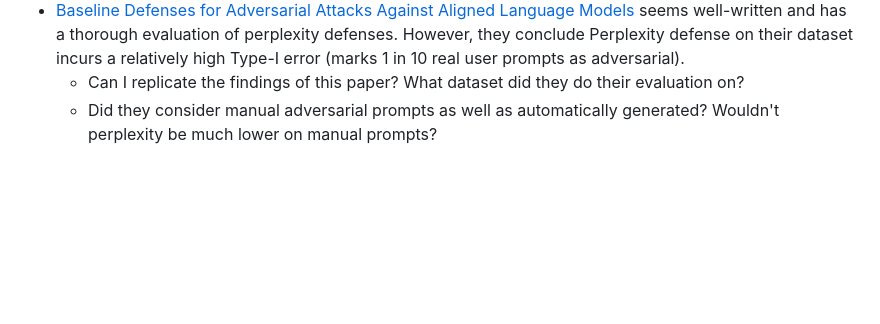
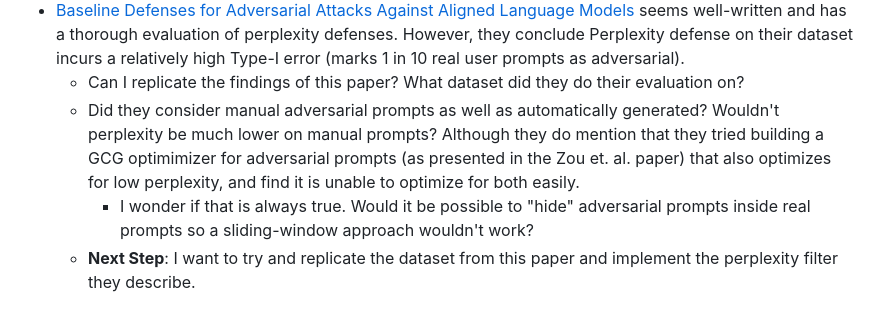
Before and after one commit to AaronJohnston/llm-sbi, a Markdown page: exploration/exploration-log.md, the part around the change. Drawn GitHub-style; blank space fills up the shorter version.

Commit message:
Next step

```diff
--- a/exploration/exploration-log.md
+++ b/exploration/exploration-log.md
@@ -25,4 +25,6 @@
   - How to measure intention? Perplexity is similar but does not seem to be exactly the same.
 - [Baseline Defenses for Adversarial Attacks Against Aligned Language Models](https://arxiv.org/pdf/2309.00614.pdf) seems well-written and has a thorough evaluation of perplexity defenses. However, they conclude Perplexity defense on their dataset incurs a relatively high Type-I error (marks 1 in 10 real user prompts as adversarial).
   - Can I replicate the findings of this paper? What dataset did they do their evaluation on?
-  - Did they consider manual adversarial prompts as well as automatically generated? Wouldn't perplexity be much lower on manual prompts?
+  - Did they consider manual adversarial prompts as well as automatically generated? Wouldn't perplexity be much lower on manual prompts? Although they do mention that they tried building a GCG optimimizer for adversarial prompts (as presented in the Zou et. al. paper) that also optimizes for low perplexity, and find it is unable to optimize for both easily.
+    - I wonder if that is always true. Would it be possible to "hide" adversarial prompts inside real prompts so a sliding-window approach wouldn't work?
+  - **Next Step**: I want to try and replicate the dataset from this paper and implement the perplexity filter they describe.
```
